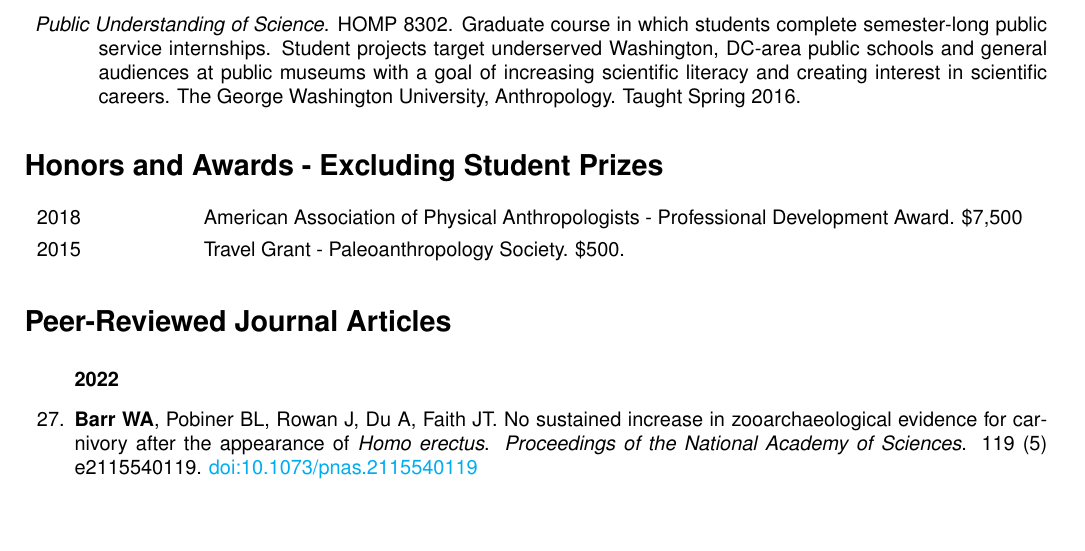
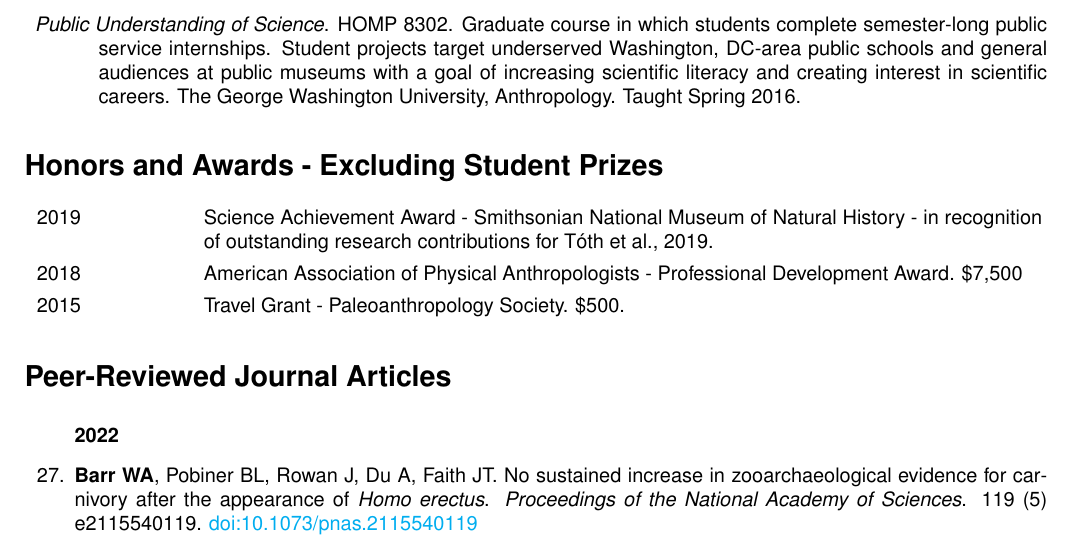
Before and after one commit to wabarr/PAPER, a LaTeX CV (assets/CV/WAB_CV.tex): part of page 2 of 10 before the commit and part of page 2 of 11 after it, cut so that both start at the same text, the shorter picture padded with empty space. Compiled offline with pdfLaTeX.

Commit message:
update CV

```diff
--- a/assets/CV/WAB_CV.tex
+++ b/assets/CV/WAB_CV.tex
@@ -116,6 +116,7 @@ wabarr@email.gwu.edu\\
 \section*{Honors and Awards - Excluding Student Prizes}
 
 \begin{tabular}{p{.14\textwidth}p{0.82\textwidth}}
+2019 & Science Achievement Award - Smithsonian National Museum of Natural History - in recognition of outstanding research contributions for Tóth et al., 2019.\\[4pt]
 2018 & American Association of Physical Anthropologists - Professional Development Award. \$7,500\\[4pt]
 2015 & Travel Grant - Paleoanthropology Society. \$500.\\[4pt]
 %2013 & Pollitzer Student  Award - American Association of Physical Anthropologists. \$500.\\[4pt]
```
Also changed, not shown: assets/CV/WAB_CV.pdf, 3 other files.
